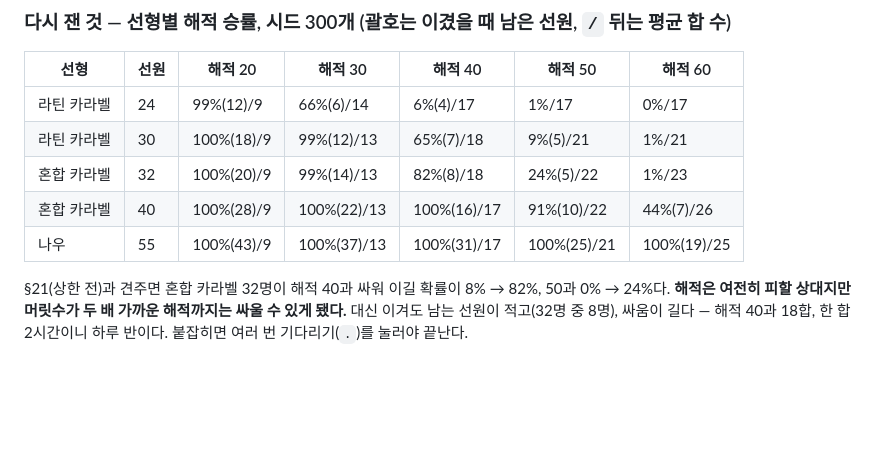
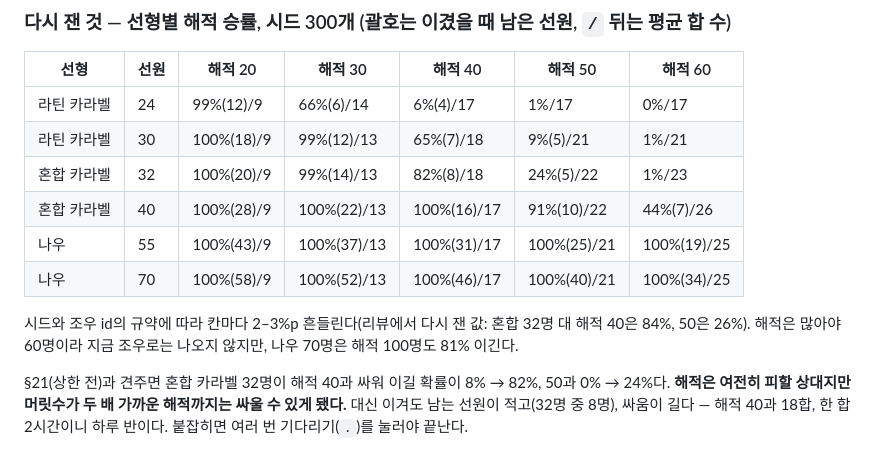
Before and after one commit to cbcruk/uw3, a Markdown page: SPEC-roguelike.md, the part around the change. Drawn GitHub-style; blank space fills up the shorter version.

Commit message:
전면 폭 표에 나우 70명 행을 채우고 구조를 SHAPE에 적는다
Co-Authored-By: Claude Opus 5.5 <noreply@anthropic.com>

```diff
--- a/SPEC-roguelike.md
+++ b/SPEC-roguelike.md
@@ -1018,6 +1018,10 @@ P5 렌더러 몫이다.
 | 혼합 카라벨 | 32   | 100%(20)/9 | 99%(14)/13  | 82%(8)/18   | 24%(5)/22   | 1%/23       |
 | 혼합 카라벨 | 40   | 100%(28)/9 | 100%(22)/13 | 100%(16)/17 | 91%(10)/22  | 44%(7)/26   |
 | 나우        | 55   | 100%(43)/9 | 100%(37)/13 | 100%(31)/17 | 100%(25)/21 | 100%(19)/25 |
+| 나우        | 70   | 100%(58)/9 | 100%(52)/13 | 100%(46)/17 | 100%(40)/21 | 100%(34)/25 |
+
+시드와 조우 id의 규약에 따라 칸마다 2–3%p 흔들린다(리뷰에서 다시 잰 값: 혼합 32명 대 해적 40은 84%, 50은 26%). 해적은 많아야 60명이라
+지금 조우로는 나오지 않지만, 나우 70명은 해적 100명도 81% 이긴다.
 
 §21(상한 전)과 견주면 혼합 카라벨 32명이 해적 40과 싸워 이길 확률이 8% → 82%, 50과 0% → 24%다. **해적은 여전히 피할 상대지만
 머릿수가 두 배 가까운 해적까지는 싸울 수 있게 됐다.** 대신 이겨도 남는 선원이 적고(32명 중 8명), 싸움이 길다 — 해적 40과 18합,
```
Also changed, not shown: SHAPE.md (+2 -0 lines).
